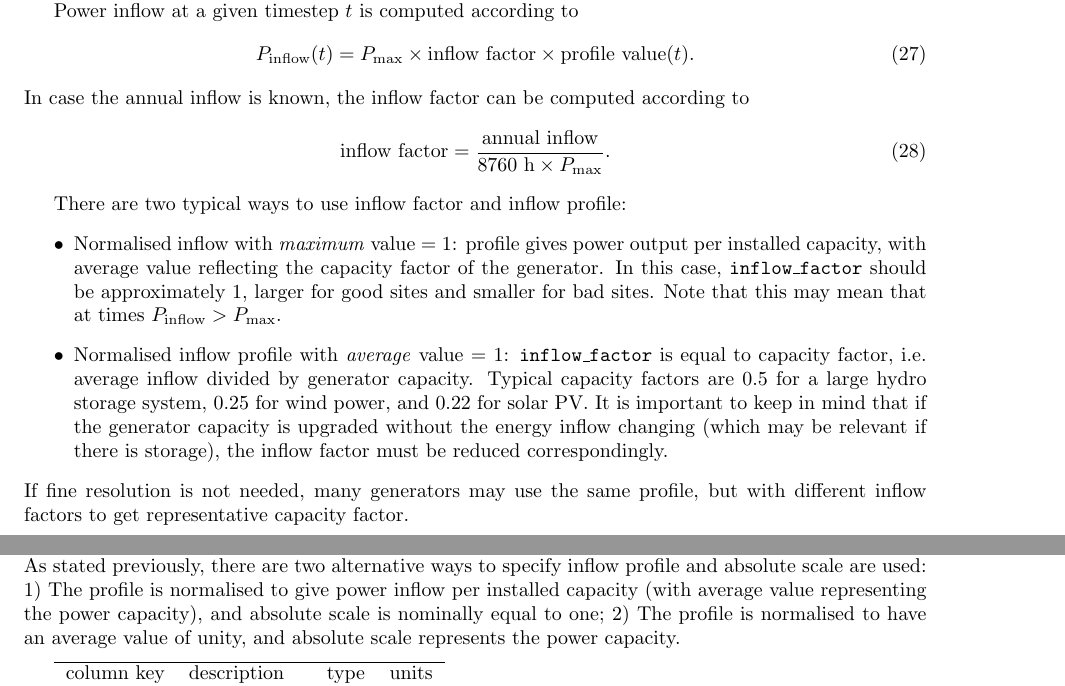
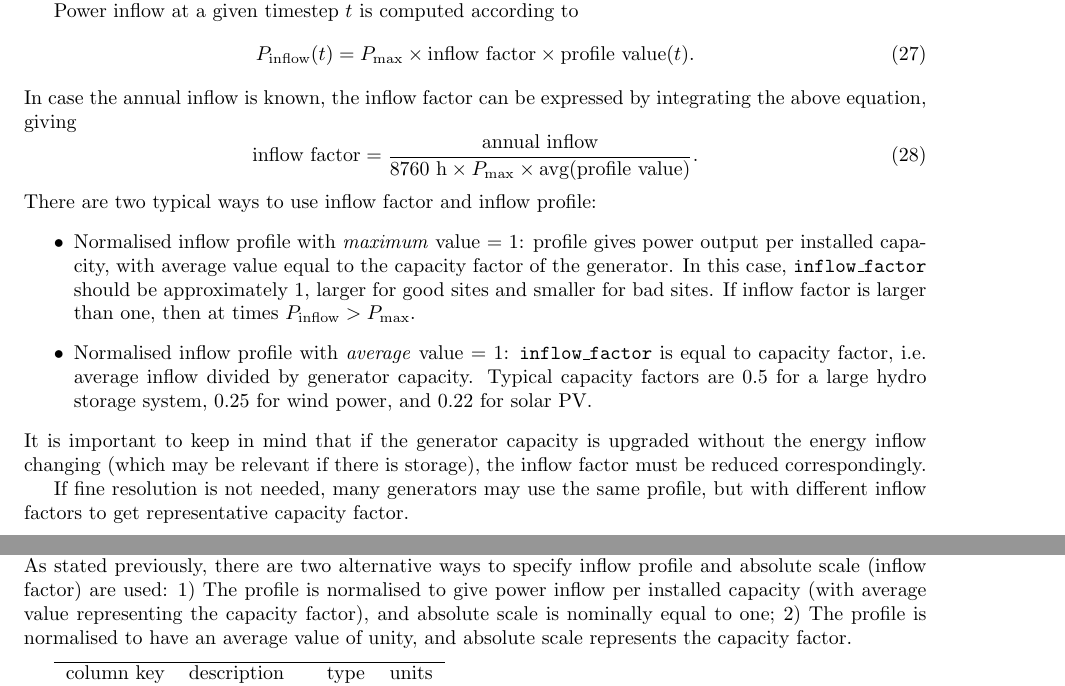
Before and after one commit to powergama/powergama, a LaTeX paper (powergama/userguide/UserGuide.tex): two parts of pages 14 and 15 of 18, joined at a grey line, cut so that both start at the same text. Compiled offline with pdfLaTeX; a LaTeX package or settings file that is missing is left out.

Commit message:
-minor modification in userguide

```diff
--- a/powergama/userguide/UserGuide.tex
+++ b/powergama/userguide/UserGuide.tex
@@ -770,22 +770,26 @@ Power inflow at a given timestep $t$ is computed according to
 	 P_\text{inflow}(t) =  P_\text{max} \times \text{inflow factor} \times \text{profile value}(t) .
 \end{equation}
 %
-In case the annual inflow is known, the inflow factor can be computed according to
+In case the annual inflow is known, the inflow factor can be expressed by integrating the above equation, giving
 \begin{equation}
 	\label{eq:inflow_annual}
-	 \text{inflow factor} = \frac{\text{annual inflow}}{8760~\text{h} \times P_\text{max}}.
+	 \text{inflow factor} = \frac{\text{annual inflow}}{8760~\text{h} \times P_\text{max} \times  \text{avg}(\text{profile value})}.
 \end{equation}
 %
 
+\noindent
 There are two typical ways to use inflow factor and inflow profile:
 \begin{itemize}
-\item Normalised inflow with \emph{maximum} value = 1: profile gives power output per installed capacity, with average value reflecting the capacity factor of the generator.
-In this case, \texttt{inflow\_factor} should be approximately 1, larger for good sites and smaller for bad sites.  Note that this may mean that at times $ P_\text{inflow}>P_\text{max}$.
-\item Normalised inflow profile with \emph{average} value = 1:  \texttt{inflow\_factor} is equal to capacity factor, i.e. average inflow divided by generator capacity. Typical capacity factors are  0.5 for a large hydro storage system, 0.25 for wind power, and 0.22 for solar PV.
-It is important to keep in mind that if the generator capacity is upgraded without the energy inflow changing (which may be relevant if there is storage), the inflow factor must be reduced correspondingly.
+\item Normalised inflow profile with \emph{maximum} value = 1:
+profile gives power output per installed capacity, with average value equal to the capacity factor of the generator.
+In this case, \texttt{inflow\_factor} should be approximately 1, larger for good sites and smaller for bad sites.  If inflow factor is larger than one, then at times $ P_\text{inflow}>P_\text{max}$.
+\item Normalised inflow profile with \emph{average} value = 1:
+\texttt{inflow\_factor} is equal to capacity factor, i.e. average inflow divided by generator capacity. Typical capacity factors are  0.5 for a large hydro storage system, 0.25 for wind power, and 0.22 for solar PV.
 %The inflow factor is the ratio of the average energy into and the maximum energy out of the generator.
 \end{itemize}
 %
+It is important to keep in mind that if the generator capacity is upgraded without the energy inflow changing (which may be relevant if there is storage), the inflow factor must be reduced correspondingly.
+
 If fine resolution is not needed, many generators may use the same profile, but with different inflow factors to get representative capacity factor.
 
 \subsection{Time dependence of power consumption, power inflow and storage values}
@@ -801,9 +805,9 @@ For these, there are two field in the input data, one parameter that gives the a
 The reason for this splitting between absolute scale and normalised profile is to enable multiple references to the same profile (e.g. normalised profile for demand may be the same for all consumers within an area), and to simplify the task of creating scenarios by scaling up or down the absolute scale without the need to change the profile time series.
 
 Power inflow is given by weather conditions. Hydro has mainly a seasonal profile, whereas wind and solar varies from hour to hour. Solar has a characteristic daily profile with no production in dark hours.
-As stated previously, there are two alternative ways to specify inflow profile and absolute scale are used:
-1) The profile is normalised to give power inflow per installed capacity (with average value representing the power capacity), and absolute scale is nominally equal to one;
-2) The profile is normalised to have an average value of unity, and absolute scale represents the power capacity.
+As stated previously, there are two alternative ways to specify inflow profile and absolute scale (inflow factor) are used:
+1) The profile is normalised to give power inflow per installed capacity (with average value representing the capacity factor), and absolute scale is nominally equal to one;
+2) The profile is normalised to have an average value of unity, and absolute scale represents the capacity factor.
 
 
 
```
Also changed, not shown: powergama/userguide/UserGuide.pdf.
